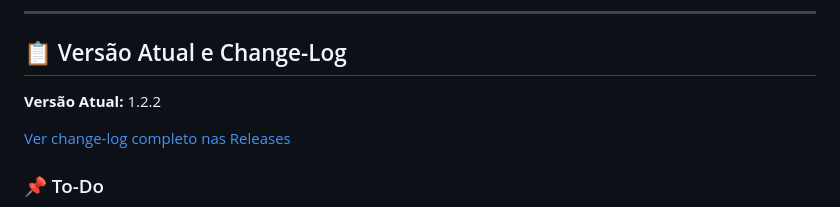
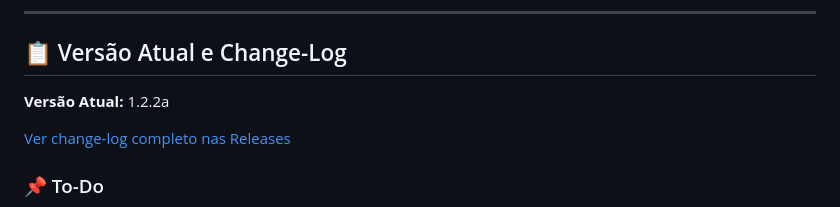
Before and after one commit to Y4SH1R01/MSRewardsTool, a Markdown page: README.md, the part around the change. GitHub-like rendering.

Commit message:
Att README.md

```diff
--- a/README.md
+++ b/README.md
@@ -69,7 +69,7 @@ Você não precisa instalar nada! Basta:
 
 ## 📋 Versão Atual e Change-Log
 
-**Versão Atual:** 1.2.2
+**Versão Atual:** 1.2.2a
 
 [Ver change-log completo nas Releases](https://github.com/Y4SH1R01/MSRewardsTool/releases)
 
```
